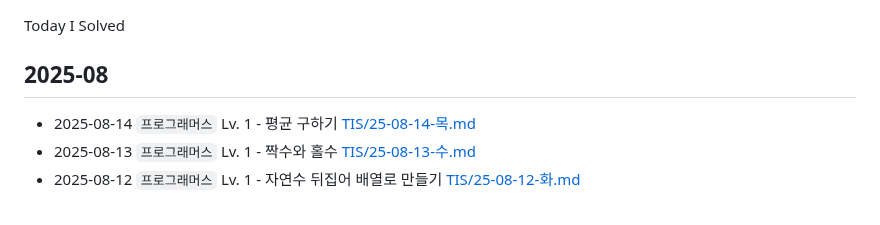
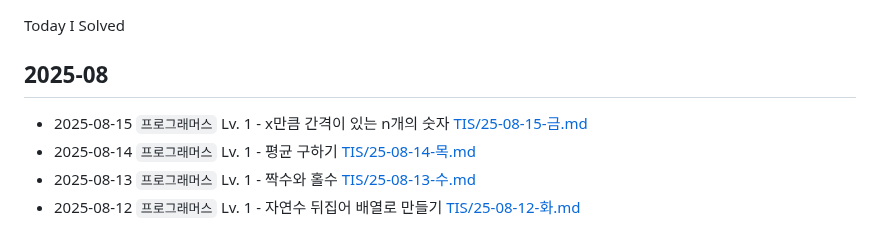
Before and after one commit to macaronpark/study, a Markdown page: algorithm/TIS/README.md, the part around the change. Rendered like a GitHub page.

```diff
--- a/algorithm/TIS/README.md
+++ b/algorithm/TIS/README.md
@@ -4,6 +4,7 @@ Today I Solved
 
 ## 2025-08
 
+- 2025-08-15 `프로그래머스` Lv. 1 - x만큼 간격이 있는 n개의 숫자 [TIS/25-08-15-금.md](/algorithm/TIS/25-08-15-금.md)
 - 2025-08-14 `프로그래머스` Lv. 1 - 평균 구하기 [TIS/25-08-14-목.md](/algorithm/TIS/25-08-14-목.md)
 - 2025-08-13 `프로그래머스` Lv. 1 - 짝수와 홀수 [TIS/25-08-13-수.md](/algorithm/TIS/25-08-13-수.md)
 - 2025-08-12 `프로그래머스` Lv. 1 - 자연수 뒤집어 배열로 만들기 [TIS/25-08-12-화.md](/algorithm/TIS/25-08-12-화.md)
```
Also changed, not shown: algorithm/TIS/25-08-15-금.md (added, +102 -0 lines).
